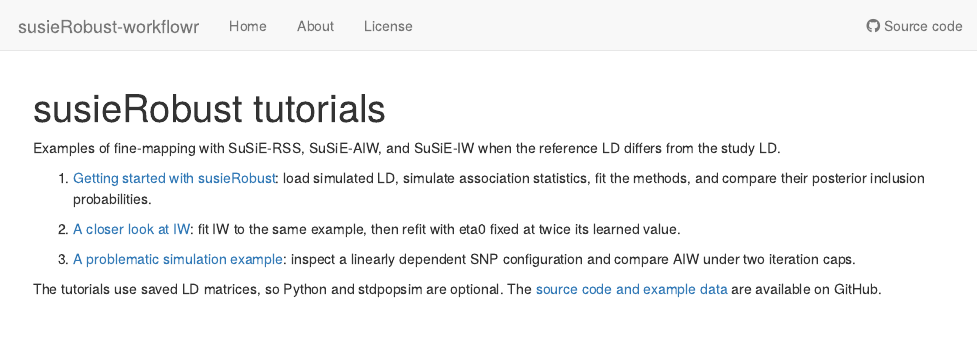
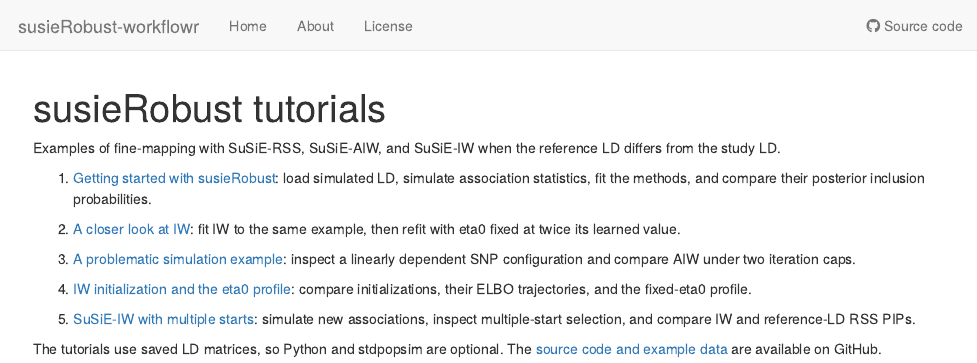
Before and after one commit to dodat-stats/susieRobust-workflowr, an R Markdown document (analysis/index.Rmd): the page in a window 1100 px wide, from its top. Rendered offline with R 4.5, knitr and Pandoc, with nearby package versions; drawn as R Markdown's standard HTML page in place of the format the file asks for.

Commit message:
Link IW profile and multiple-start tutorials from home page

```diff
--- a/analysis/index.Rmd
+++ b/analysis/index.Rmd
@@ -19,6 +19,10 @@ reference LD differs from the study LD.
 
 3. [A problematic simulation example](03-problematic-simulation.html): inspect a
    linearly dependent SNP configuration and compare AIW under two iteration caps.
+4. [IW initialization and the eta0 profile](04-IW-eta-profile.html): compare
+   initializations, their ELBO trajectories, and the fixed-eta0 profile.
+5. [SuSiE-IW with multiple starts](05-susie-iw.html): simulate new associations,
+   inspect multiple-start selection, and compare IW and reference-LD RSS PIPs.
 
 The tutorials use saved LD matrices, so Python and stdpopsim are optional.
 The [source code and example data](https://github.com/dodat-stats/susieRobust-workflowr)
```
